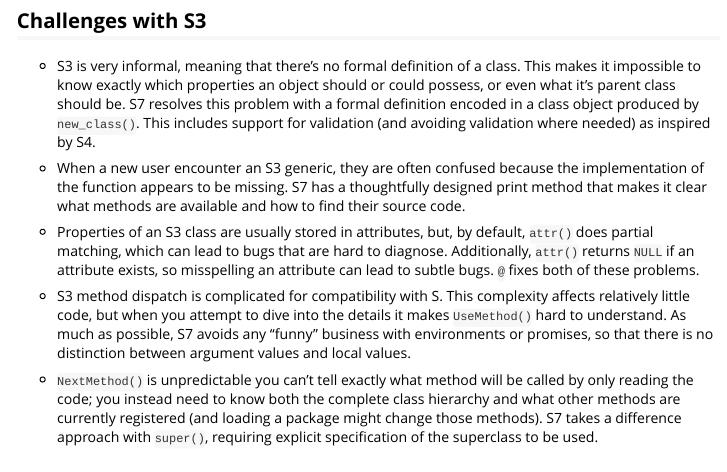
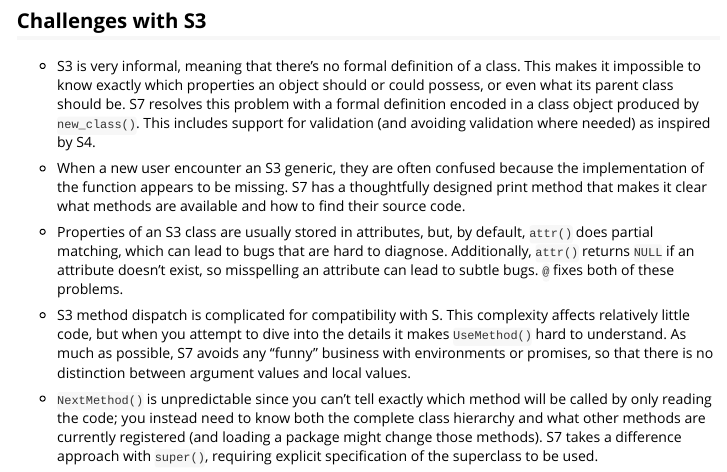
Before and after one commit to RConsortium/S7, an R Markdown document (vignettes/motivation.Rmd): the page in a window 1100 px wide, from 230 px down. Rendered offline with R 4.5, knitr and Pandoc, with nearby package versions.

Commit message:
Apply suggestions from code review
Co-authored-by: Davis Vaughan <davis@posit.co>

```diff
--- a/vignettes/motivation.Rmd
+++ b/vignettes/motivation.Rmd
@@ -25,7 +25,7 @@ library(S7)
 ## Challenges with S3
 
 -   S3 is very informal, meaning that there's no formal definition of a class.
-    This makes it impossible to know exactly which properties an object should or could possess, or even what it's parent class should be.
+    This makes it impossible to know exactly which properties an object should or could possess, or even what its parent class should be.
     S7 resolves this problem with a formal definition encoded in a class object produced by `new_class()`.
     This includes support for validation (and avoiding validation where needed) as inspired by S4.
 
@@ -33,14 +33,14 @@ library(S7)
     S7 has a thoughtfully designed print method that makes it clear what methods are available and how to find their source code.
 
 -   Properties of an S3 class are usually stored in attributes, but, by default, `attr()` does partial matching, which can lead to bugs that are hard to diagnose.
-    Additionally, `attr()` returns `NULL` if an attribute exists, so misspelling an attribute can lead to subtle bugs.
+    Additionally, `attr()` returns `NULL` if an attribute doesn't exist, so misspelling an attribute can lead to subtle bugs.
     `@` fixes both of these problems.
 
 -   S3 method dispatch is complicated for compatibility with S.
     This complexity affects relatively little code, but when you attempt to dive into the details it makes `UseMethod()` hard to understand.
     As much as possible, S7 avoids any "funny" business with environments or promises, so that there is no distinction between argument values and local values.
 
--   `NextMethod()` is unpredictable you can't tell exactly what method will be called by only reading the code; you instead need to know both the complete class hierarchy and what other methods are currently registered (and loading a package might change those methods).
+-   `NextMethod()` is unpredictable since you can't tell exactly which method will be called by only reading the code; you instead need to know both the complete class hierarchy and what other methods are currently registered (and loading a package might change those methods).
     S7 takes a difference approach with `super()`, requiring explicit specification of the superclass to be used.
 
 -   Conversion between S3 classes is only implemented via loose convention: if you implement a class `foo`, then you should also provide generic `as.foo()` to convert other objects to that type.
```
